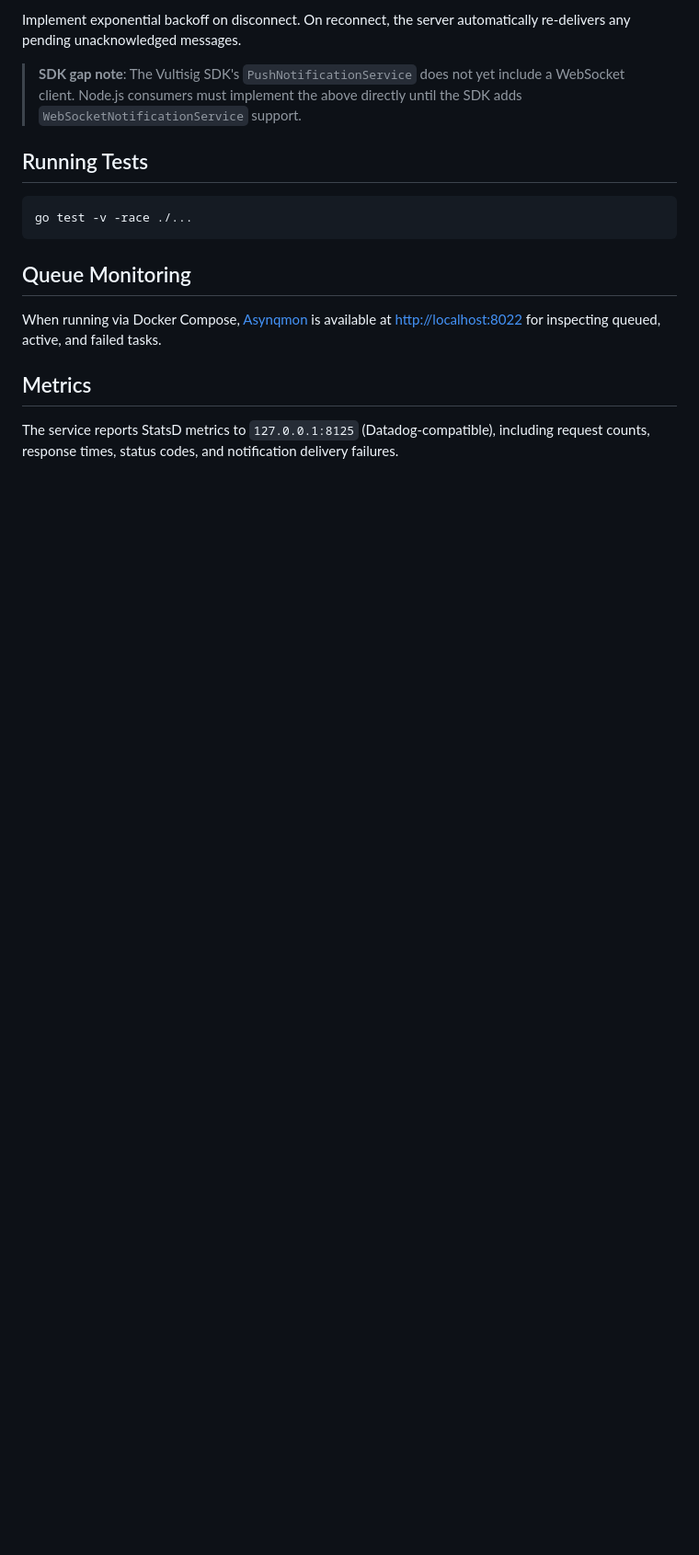
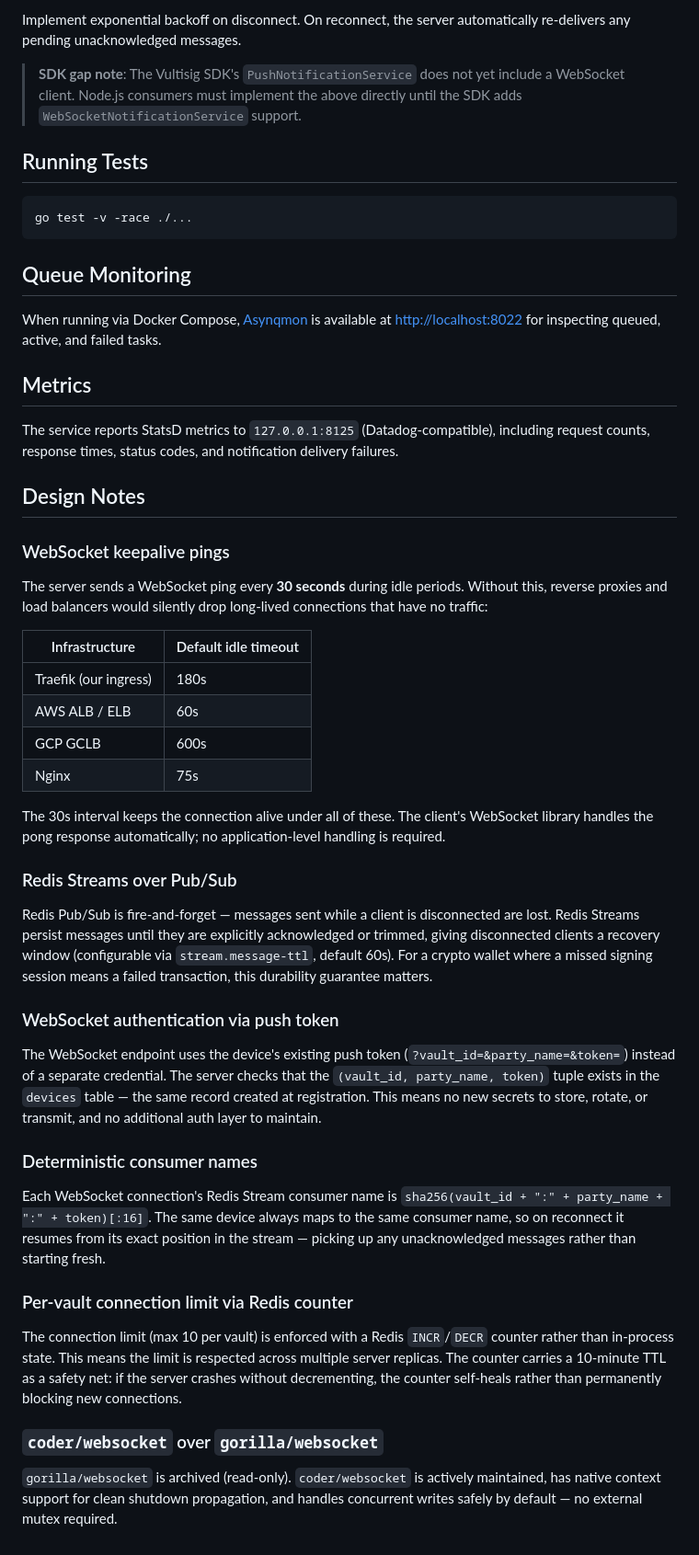
Before and after one commit to vultisig/notification, a Markdown page: README.md, the part around the change. Shown at 92% size. Rendered like a GitHub page; blank space fills up the shorter version.

Commit message:
docs: add Design Notes section explaining key architectural decisions
Covers: WebSocket keepalive pings (proxy idle timeout table), Redis
Streams vs Pub/Sub, push-token auth, deterministic consumer names,
Redis-backed connection limit, and coder/websocket choice.

Co-Authored-By: Claude Sonnet 4.6 <noreply@anthropic.com>

```diff
--- a/README.md
+++ b/README.md
@@ -316,3 +316,38 @@ When running via Docker Compose, [Asynqmon](https://github.com/hibiken/asynqmon)
 ## Metrics
 
 The service reports StatsD metrics to `127.0.0.1:8125` (Datadog-compatible), including request counts, response times, status codes, and notification delivery failures.
+
+## Design Notes
+
+### WebSocket keepalive pings
+
+The server sends a WebSocket ping every **30 seconds** during idle periods. Without this, reverse proxies and load balancers would silently drop long-lived connections that have no traffic:
+
+| Infrastructure | Default idle timeout |
+| --- | --- |
+| Traefik (our ingress) | 180s |
+| AWS ALB / ELB | 60s |
+| GCP GCLB | 600s |
+| Nginx | 75s |
+
+The 30s interval keeps the connection alive under all of these. The client's WebSocket library handles the pong response automatically; no application-level handling is required.
+
+### Redis Streams over Pub/Sub
+
+Redis Pub/Sub is fire-and-forget — messages sent while a client is disconnected are lost. Redis Streams persist messages until they are explicitly acknowledged or trimmed, giving disconnected clients a recovery window (configurable via `stream.message-ttl`, default 60s). For a crypto wallet where a missed signing session means a failed transaction, this durability guarantee matters.
+
+### WebSocket authentication via push token
+
+The WebSocket endpoint uses the device's existing push token (`?vault_id=&party_name=&token=`) instead of a separate credential. The server checks that the `(vault_id, party_name, token)` tuple exists in the `devices` table — the same record created at registration. This means no new secrets to store, rotate, or transmit, and no additional auth layer to maintain.
+
+### Deterministic consumer names
+
+Each WebSocket connection's Redis Stream consumer name is `sha256(vault_id + ":" + party_name + ":" + token)[:16]`. The same device always maps to the same consumer name, so on reconnect it resumes from its exact position in the stream — picking up any unacknowledged messages rather than starting fresh.
+
+### Per-vault connection limit via Redis counter
+
+The connection limit (max 10 per vault) is enforced with a Redis `INCR`/`DECR` counter rather than in-process state. This means the limit is respected across multiple server replicas. The counter carries a 10-minute TTL as a safety net: if the server crashes without decrementing, the counter self-heals rather than permanently blocking new connections.
+
+### `coder/websocket` over `gorilla/websocket`
+
+`gorilla/websocket` is archived (read-only). `coder/websocket` is actively maintained, has native context support for clean shutdown propagation, and handles concurrent writes safely by default — no external mutex required.
```
